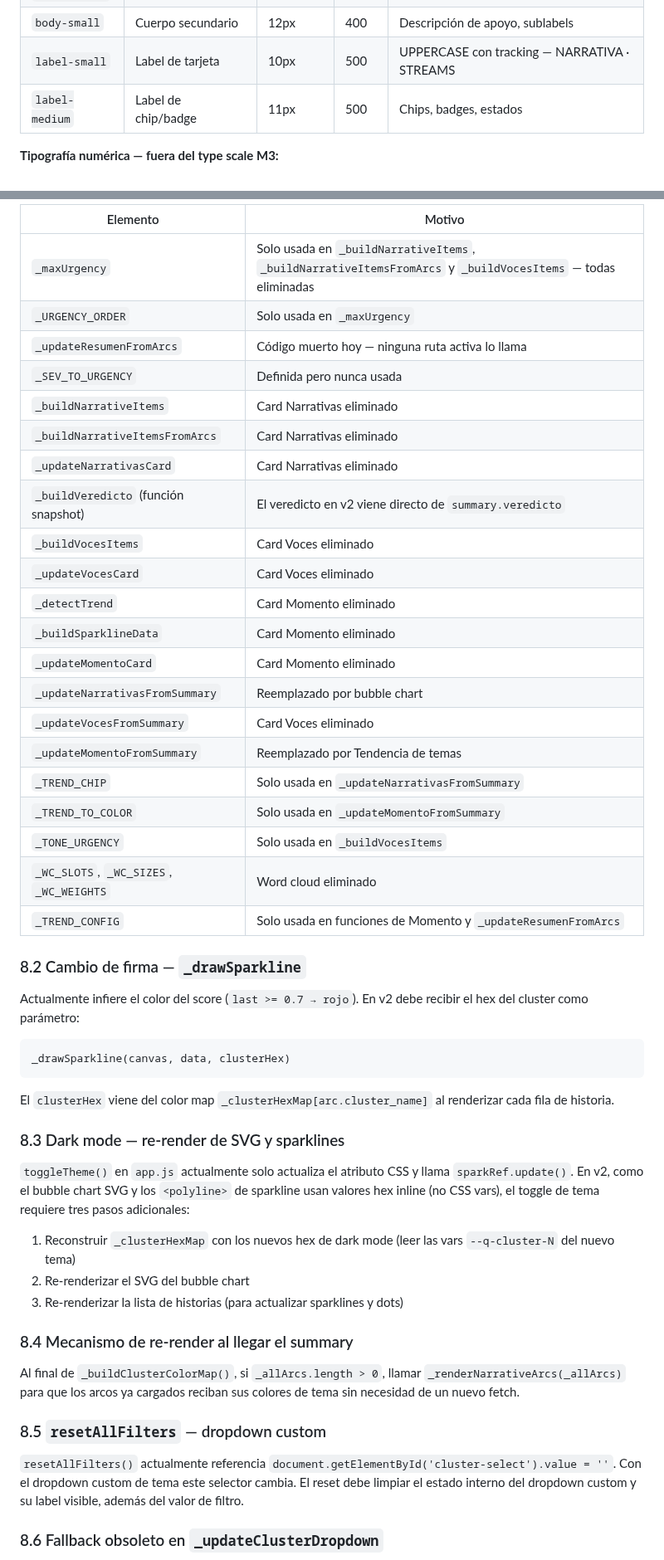
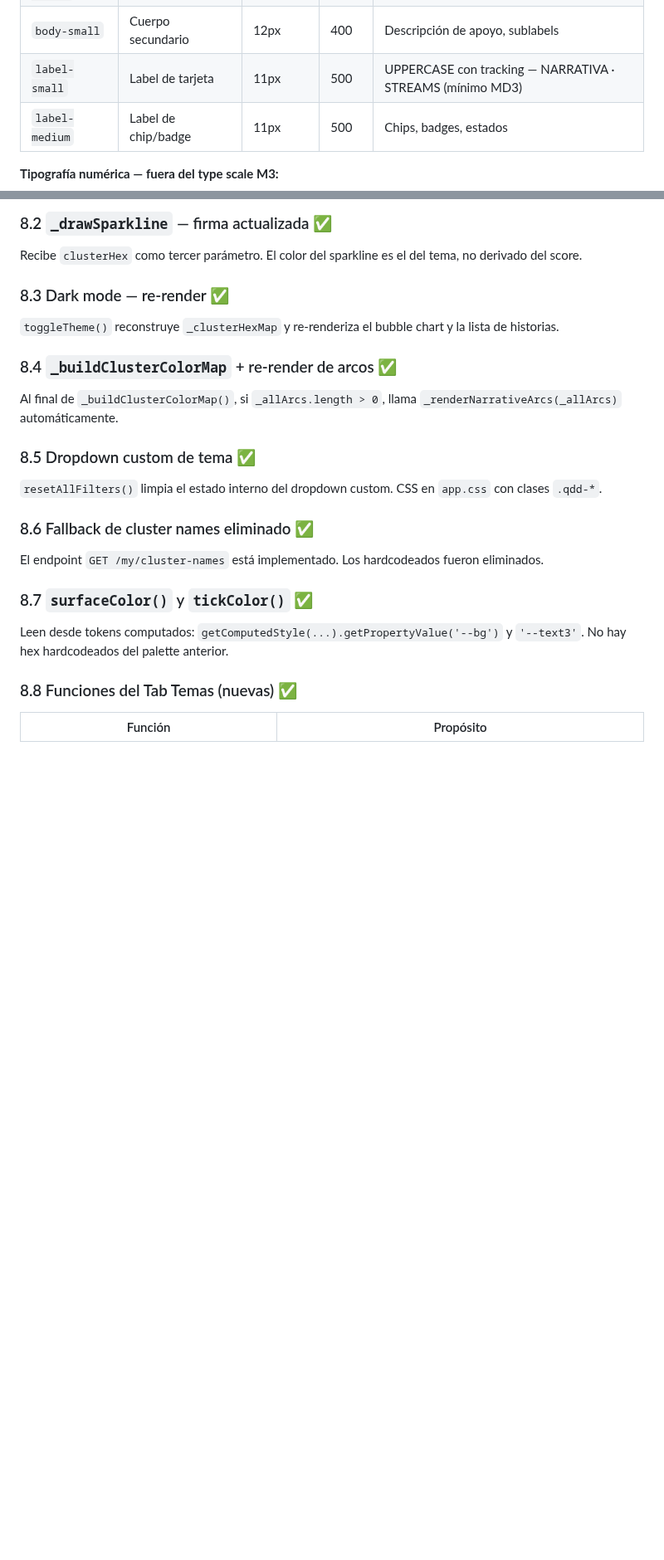
Before and after one commit to asinorum/qontexto-dashboard, a Markdown page: docs/qontexto-design-system-v2.md, 2 parts joined by grey strips. Shown at 83% size. Drawn GitHub-style; blank space fills up the shorter version.

````diff
--- a/docs/qontexto-design-system-v2.md
+++ b/docs/qontexto-design-system-v2.md
@@ -95,7 +95,7 @@ La variable `--font` del bridge de compatibilidad (§3.2) sobreescribe `--mdui-t
 | `title-medium` | Título de sección | 16px | 500 | Subtítulos de card, títulos de módulo |
 | `body-medium` | Cuerpo narrativo | 13px | 400 | Análisis, alertas, recomendaciones |
 | `body-small` | Cuerpo secundario | 12px | 400 | Descripción de apoyo, sublabels |
-| `label-small` | Label de tarjeta | 10px | 500 | UPPERCASE con tracking — NARRATIVA · STREAMS |
+| `label-small` | Label de tarjeta | 11px | 500 | UPPERCASE con tracking — NARRATIVA · STREAMS (mínimo MD3) |
 | `label-medium` | Label de chip/badge | 11px | 500 | Chips, badges, estados |
 
 **Tipografía numérica — fuera del type scale M3:**
@@ -513,53 +533,29 @@ Al eliminar los cards Narrativas / Voces / Momento del Tab Resumen, las siguient
 
-| Elemento | Motivo |
+### 8.2 `_drawSparkline` — firma actualizada ✅
+
+Recibe `clusterHex` como tercer parámetro. El color del sparkline es el del tema, no derivado del score.
+
+### 8.3 Dark mode — re-render ✅
+
+`toggleTheme()` reconstruye `_clusterHexMap` y re-renderiza el bubble chart y la lista de historias.
+
+### 8.4 `_buildClusterColorMap` + re-render de arcos ✅
+
+Al final de `_buildClusterColorMap()`, si `_allArcs.length > 0`, llama `_renderNarrativeArcs(_allArcs)` automáticamente.
+
+### 8.5 Dropdown custom de tema ✅
+
+`resetAllFilters()` limpia el estado interno del dropdown custom. CSS en `app.css` con clases `.qdd-*`.
+
+### 8.6 Fallback de cluster names eliminado ✅
+
+El endpoint `GET /my/cluster-names` está implementado. Los hardcodeados fueron eliminados.
+
+### 8.7 `surfaceColor()` y `tickColor()` ✅
+
+Leen desde tokens computados: `getComputedStyle(...).getPropertyValue('--bg')` y `'--text3'`. No hay hex hardcodeados del palette anterior.
+
+### 8.8 Funciones del Tab Temas (nuevas) ✅
+
+| Función | Propósito |
 |---|---|
-| `_maxUrgency` | Solo usada en `_buildNarrativeItems`, `_buildNarrativeItemsFromArcs` y `_buildVocesItems` — todas eliminadas |
-| `_URGENCY_ORDER` | Solo usada en `_maxUrgency` |
-| `_updateResumenFromArcs` | Código muerto hoy — ninguna ruta activa lo llama |
-| `_SEV_TO_URGENCY` | Definida pero nunca usada |
-| `_buildNarrativeItems` | Card Narrativas eliminado |
-| `_buildNarrativeItemsFromArcs` | Card Narrativas eliminado |
-| `_updateNarrativasCard` | Card Narrativas eliminado |
-| `_buildVeredicto` (función snapshot) | El veredicto en v2 viene directo de `summary.veredicto` |
-| `_buildVocesItems` | Card Voces eliminado |
-| `_updateVocesCard` | Card Voces eliminado |
-| `_detectTrend` | Card Momento eliminado |
-| `_buildSparklineData` | Card Momento eliminado |
-| `_updateMomentoCard` | Card Momento eliminado |
-| `_updateNarrativasFromSummary` | Reemplazado por bubble chart |
-| `_updateVocesFromSummary` | Card Voces eliminado |
-| `_updateMomentoFromSummary` | Reemplazado por Tendencia de temas |
-| `_TREND_CHIP` | Solo usada en `_updateNarrativasFromSummary` |
-| `_TREND_TO_COLOR` | Solo usada en `_updateMomentoFromSummary` |
-| `_TONE_URGENCY` | Solo usada en `_buildVocesItems` |
-| `_WC_SLOTS`, `_WC_SIZES`, `_WC_WEIGHTS` | Word cloud eliminado |
-| `_TREND_CONFIG` | Solo usada en funciones de Momento y `_updateResumenFromArcs` |
-
-### 8.2 Cambio de firma — `_drawSparkline`
-
-Actualmente infiere el color del score (`last >= 0.7 → rojo`). En v2 debe recibir el hex del cluster como parámetro:
-
-```
-_drawSparkline(canvas, data, clusterHex)
-```
-
-El `clusterHex` viene del color map `_clusterHexMap[arc.cluster_name]` al renderizar cada fila de historia.
-
-### 8.3 Dark mode — re-render de SVG y sparklines
-
-`toggleTheme()` en `app.js` actualmente solo actualiza el atributo CSS y llama `sparkRef.update()`. En v2, como el bubble chart SVG y los `<polyline>` de sparkline usan valores hex inline (no CSS vars), el toggle de tema requiere tres pasos adicionales:
-
-1. Reconstruir `_clusterHexMap` con los nuevos hex de dark mode (leer las vars `--q-cluster-N` del nuevo tema)
-2. Re-renderizar el SVG del bubble chart
-3. Re-renderizar la lista de historias (para actualizar sparklines y dots)
-
-### 8.4 Mecanismo de re-render al llegar el summary
-
-Al final de `_buildClusterColorMap()`, si `_allArcs.length > 0`, llamar `_renderNarrativeArcs(_allArcs)` para que los arcos ya cargados reciban sus colores de tema sin necesidad de un nuevo fetch.
-
-### 8.5 `resetAllFilters` — dropdown custom
-
-`resetAllFilters()` actualmente referencia `document.getElementById('cluster-select').value = ''`. Con el dropdown custom de tema este selector cambia. El reset debe limpiar el estado interno del dropdown custom y su label visible, además del valor de filtro.
-
-### 8.6 Fallback obsoleto en `_updateClusterDropdown`
-
````
Also changed, not shown: other parts of docs/qontexto-design-system-v2.md (+80 -89 lines).
